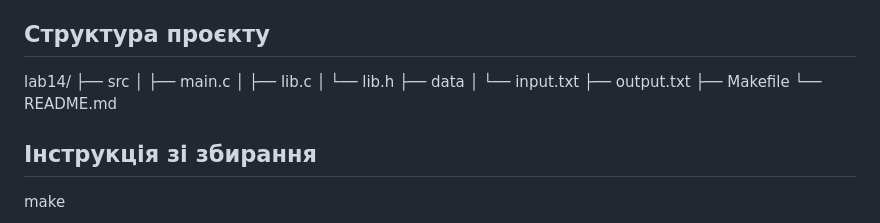
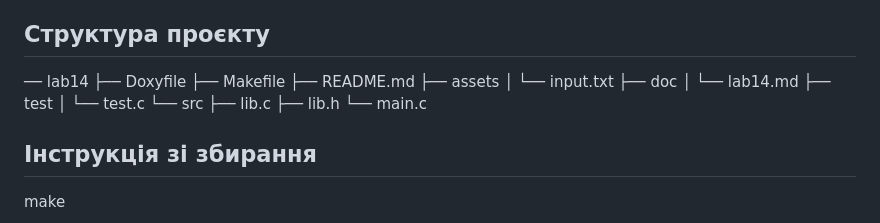
Before and after one commit to Kateryna1604/programming-part2, a Markdown page: lab14/README.md, the part around the change. GitHub-like rendering.

Commit message:
Add updated report for lab14

```diff
--- a/lab14/README.md
+++ b/lab14/README.md
@@ -12,16 +12,21 @@
 У роботі необхідно було реалізувати предметну область «Поштова система», створити структуру для зберігання інформації про листи, реалізувати зчитування та запис даних у файл, а також виконати пошук, сортування та інші операції над колекцією повідомлень.
 
 ## Структура проєкту
-lab14/
-├── src
-│   ├── main.c
-│   ├── lib.c
-│   └── lib.h
-├── data
-│   └── input.txt
-├── output.txt
+── lab14
+├── Doxyfile
 ├── Makefile
-└── README.md
+├── README.md
+├── assets
+│ └── input.txt
+├── doc
+│ └── lab14.md
+├── test
+│ └── test.c
+└── src
+├── lib.c
+├── lib.h
+└── main.c
+
 ## Інструкція зі збирання
 make
 ## Запуск програми
```
